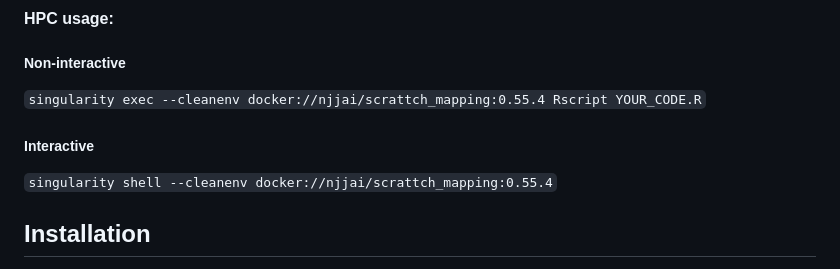
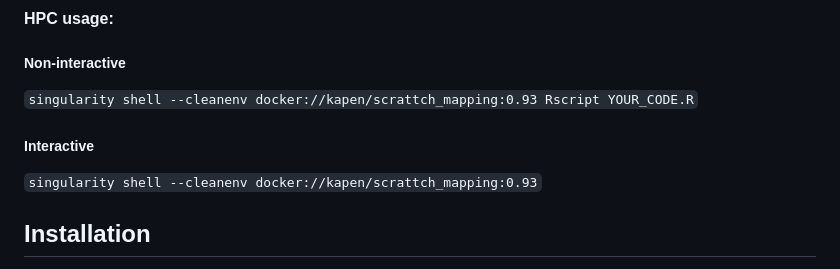
Before and after one commit to AllenInstitute/scrattch.taxonomy, a Markdown page: README.md, the part around the change. GitHub-like rendering.

```diff
--- a/README.md
+++ b/README.md
@@ -17,10 +17,10 @@ We have setup a docker environemnt for scrattch.taxonomy and scrattch.mapping th
 #### HPC usage:
 
 ##### Non-interactive
-`singularity exec --cleanenv docker://njjai/scrattch_mapping:0.55.4 Rscript YOUR_CODE.R`
+`singularity shell --cleanenv docker://kapen/scrattch_mapping:0.93 Rscript YOUR_CODE.R`
 
 ##### Interactive
-`singularity shell --cleanenv docker://njjai/scrattch_mapping:0.55.4`
+`singularity shell --cleanenv docker://kapen/scrattch_mapping:0.93`
 
 
 ## Installation
```
